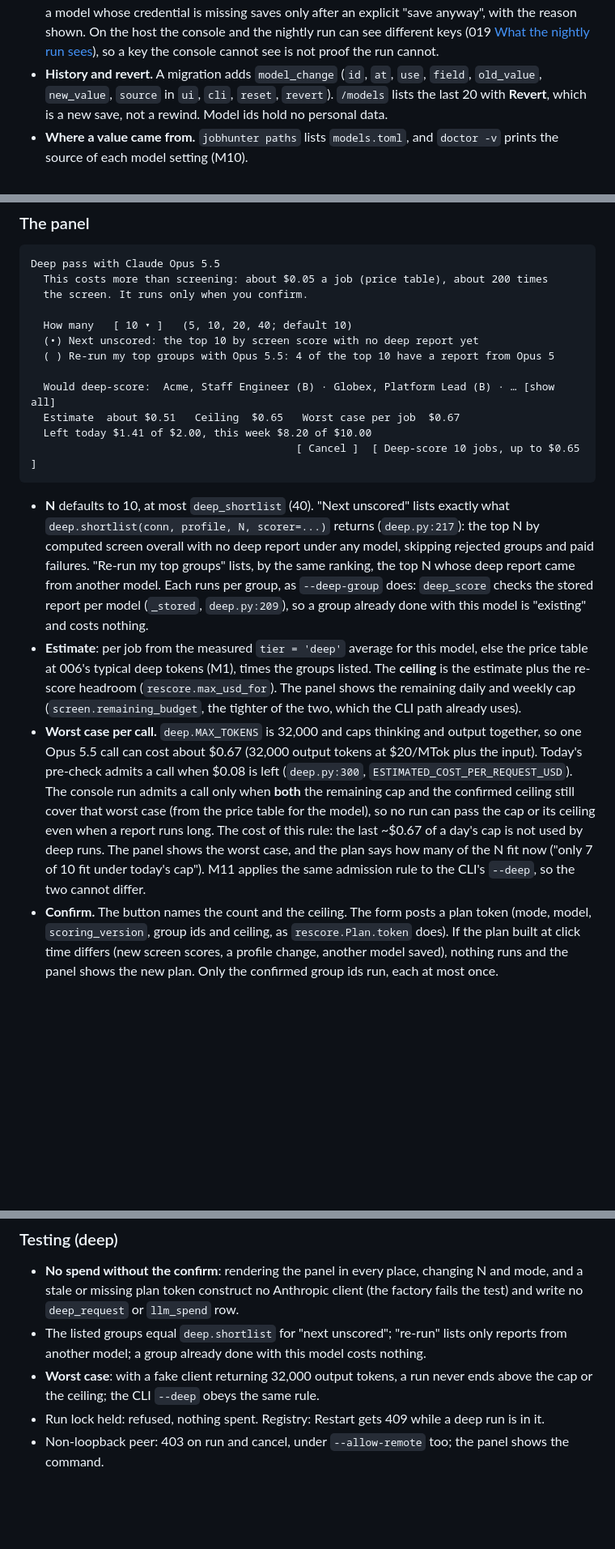
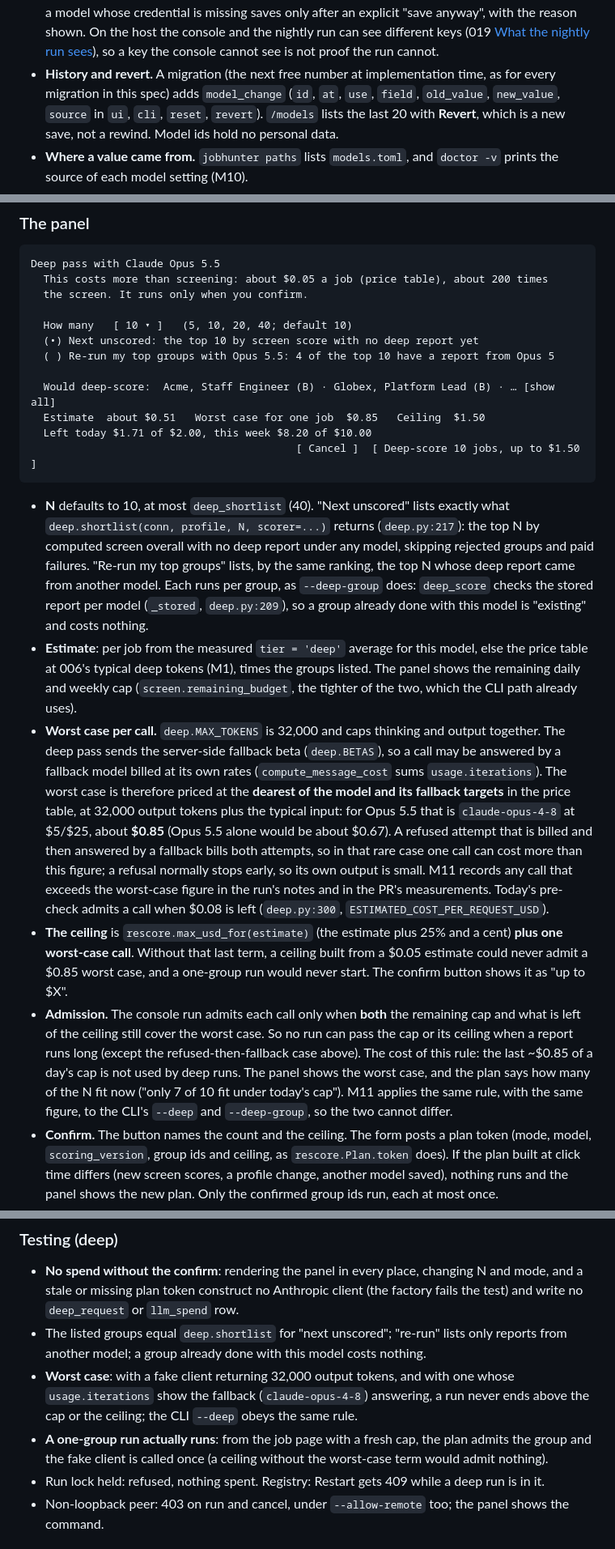
Before and after one commit to DanielJoyce/jobber, a Markdown page: specs/020-model-selection.md, 3 parts joined by grey strips. Shown at 81% size. GitHub-like rendering; blank space fills up the shorter version.

Commit message:
docs: spec 020 rev 3a, deep ceiling covers one worst-case call at fallback rates (051d76b)
Co-Authored-By: Claude Opus 5.5 <noreply@anthropic.com>
Claude-Session: https://claude.ai/code/session_012CnWMgu5FNSy4pAukVEdtr

````diff
--- a/specs/020-model-selection.md
+++ b/specs/020-model-selection.md
@@ -342,7 +342,8 @@ set on /models".
   the reason shown. On the host the console and the nightly run can see different keys (019
   [What the nightly run sees](019-setup-and-readiness.md#what-the-nightly-run-sees)), so a key
   the console cannot see is not proof the run cannot.
-- **History and revert.** A migration adds `model_change` (`id`, `at`, `use`, `field`,
+- **History and revert.** A migration (the next free number at implementation time, as for
+  every migration in this spec) adds `model_change` (`id`, `at`, `use`, `field`,
   `old_value`, `new_value`, `source` in `ui`, `cli`, `reset`, `revert`). `/models` lists the
   last 20 with **Revert**, which is a new save, not a rewind. Model ids hold no personal data.
 - **Where a value came from.** `jobhunter paths` lists `models.toml`, and `doctor -v` prints the
@@ -555,9 +556,9 @@ Deep pass with Claude Opus 5.5
   ( ) Re-run my top groups with Opus 5.5: 4 of the top 10 have a report from Opus 5
 
   Would deep-score:  Acme, Staff Engineer (B) · Globex, Platform Lead (B) · … [show all]
-  Estimate  about $0.51   Ceiling  $0.65   Worst case per job  $0.67
-  Left today $1.41 of $2.00, this week $8.20 of $10.00
-                                          [ Cancel ]  [ Deep-score 10 jobs, up to $0.65 ]
+  Estimate  about $0.51   Worst case for one job  $0.85   Ceiling  $1.50
+  Left today $1.71 of $2.00, this week $8.20 of $10.00
+                                          [ Cancel ]  [ Deep-score 10 jobs, up to $1.50 ]
 ```
 
 - **N** defaults to 10, at most `deep_shortlist` (40). "Next unscored" lists exactly what
@@ -568,19 +569,31 @@ Deep pass with Claude Opus 5.5
   stored report per model (`_stored`, `deep.py:209`), so a group already done with this model
   is "existing" and costs nothing.
 - **Estimate**: per job from the measured `tier = 'deep'` average for this model, else the
-  price table at 006's typical deep tokens (M1), times the groups listed. The **ceiling** is
-  the estimate plus the re-score headroom (`rescore.max_usd_for`). The panel shows the
+  price table at 006's typical deep tokens (M1), times the groups listed. The panel shows the
   remaining daily and weekly cap (`screen.remaining_budget`, the tighter of the two, which the
   CLI path already uses).
-- **Worst case per call.** `deep.MAX_TOKENS` is 32,000 and caps thinking and output together,
-  so one Opus 5.5 call can cost about $0.67 (32,000 output tokens at $20/MTok plus the input).
-  Today's pre-check admits a call when $0.08 is left (`deep.py:300`,
-  `ESTIMATED_COST_PER_REQUEST_USD`). The console run admits a call only when **both** the
-  remaining cap and the confirmed ceiling still cover that worst case (from the price table
-  for the model), so no run can pass the cap or its ceiling even when a report runs long. The
-  cost of this rule: the last ~$0.67 of a day's cap is not used by deep runs. The panel shows
-  the worst case, and the plan says how many of the N fit now ("only 7 of 10 fit under today's
-  cap"). M11 applies the same admission rule to the CLI's `--deep`, so the two cannot differ.
+- **Worst case per call.** `deep.MAX_TOKENS` is 32,000 and caps thinking and output together.
+  The deep pass sends the server-side fallback beta (`deep.BETAS`), so a call may be answered by
+  a fallback model billed at its own rates (`compute_message_cost` sums `usage.iterations`).
+  The worst case is therefore priced at the **dearest of the model and its fallback targets** in
+  the price table, at 32,000 output tokens plus the typical input: for Opus 5.5 that is
+  `claude-opus-4-8` at $5/$25, about **$0.85** (Opus 5.5 alone would be about $0.67). A refused
+  attempt that is billed and then answered by a fallback bills both attempts, so in that rare
+  case one call can cost more than this figure; a refusal normally stops early, so its own
+  output is small. M11 records any call that exceeds the worst-case figure in the run's notes
+  and in the PR's measurements. Today's pre-check admits a call when $0.08 is left
+  (`deep.py:300`, `ESTIMATED_COST_PER_REQUEST_USD`).
+- **The ceiling** is `rescore.max_usd_for(estimate)` (the estimate plus 25% and a cent) **plus
+  one worst-case call**. Without that last term, a ceiling built from a $0.05 estimate could
+  never admit a $0.85 worst case, and a one-group run would never start. The confirm button
+  shows it as "up to $X".
+- **Admission.** The console run admits each call only when **both** the remaining cap and what
+  is left of the ceiling still cover the worst case. So no run can pass the cap or its ceiling
+  when a report runs long (except the refused-then-fallback case above). The cost of this rule:
+  the last ~$0.85 of a day's cap is not used by deep runs. The panel shows the worst case, and
+  the plan says how many of the N fit now ("only 7 of 10 fit under today's cap"). M11 applies
+  the same rule, with the same figure, to the CLI's `--deep` and `--deep-group`, so the two
+  cannot differ.
 - **Confirm.** The button names the count and the ceiling. The form posts a plan token (mode,
   model, `scoring_version`, group ids and ceiling, as `rescore.Plan.token` does). If the plan
   built at click time differs (new screen scores, a profile change, another model saved),
@@ -636,8 +649,12 @@ Run button and gives the command instead (`jobhunter score --deep N`, or `jobhun
   write no `deep_request` or `llm_spend` row.
 - The listed groups equal `deep.shortlist` for "next unscored"; "re-run" lists only reports from
   another model; a group already done with this model costs nothing.
-- **Worst case**: with a fake client returning 32,000 output tokens, a run never ends above the
+- **Worst case**: with a fake client returning 32,000 output tokens, and with one whose
+  `usage.iterations` show the fallback (`claude-opus-4-8`) answering, a run never ends above the
   cap or the ceiling; the CLI `--deep` obeys the same rule.
+- **A one-group run actually runs**: from the job page with a fresh cap, the plan admits the
+  group and the fake client is called once (a ceiling without the worst-case term would admit
+  nothing).
 - Run lock held: refused, nothing spent. Registry: Restart gets 409 while a deep run is in it.
 - Non-loopback peer: 403 on run and cancel, under `--allow-remote` too; the panel shows the
   command.
````
Also changed, not shown: other parts of specs/020-model-selection.md (+8 -6 lines).
